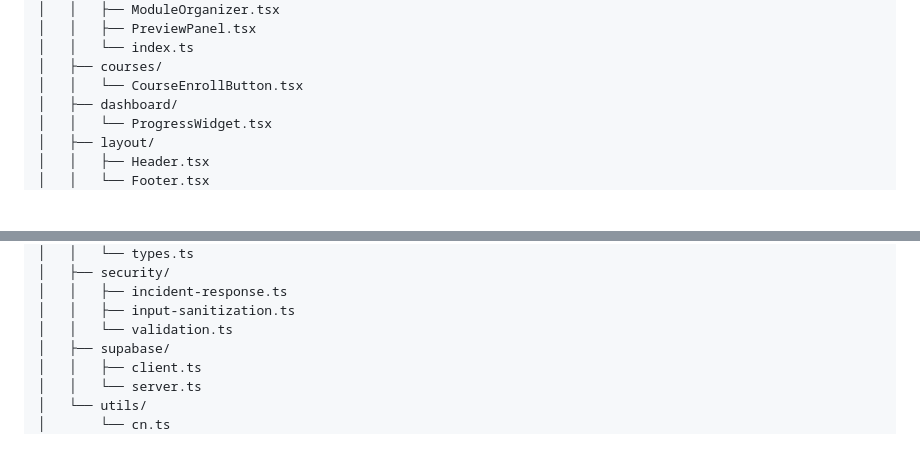
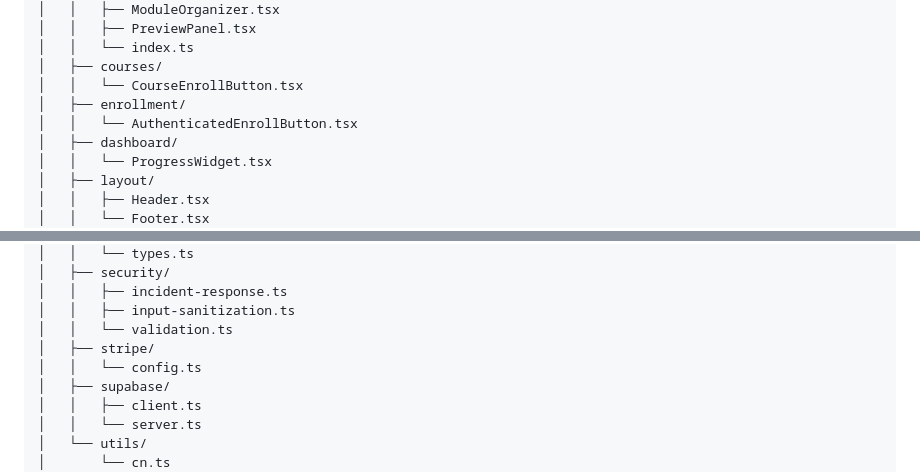
Before and after one commit to CADMP2025/therabrake.academy, a Markdown page: FILE_STRUCTURE.md, 2 parts joined by grey strips. Rendered like a GitHub page; blank space fills up the shorter version.

```diff
--- a/FILE_STRUCTURE.md
+++ b/FILE_STRUCTURE.md
@@ -141,6 +142,8 @@ Root/
 │   │   └── index.ts
 │   ├── courses/
 │   │   └── CourseEnrollButton.tsx
+│   ├── enrollment/
+│   │   └── AuthenticatedEnrollButton.tsx
 │   ├── dashboard/
 │   │   └── ProgressWidget.tsx
 │   ├── layout/
@@ -181,6 +184,8 @@ Root/
 │   │   ├── incident-response.ts
 │   │   ├── input-sanitization.ts
 │   │   └── validation.ts
+│   ├── stripe/
+│   │   └── config.ts
 │   ├── supabase/
 │   │   ├── client.ts
 │   │   └── server.ts
```
Also changed, not shown: other parts of FILE_STRUCTURE.md (+11 -5 lines).
